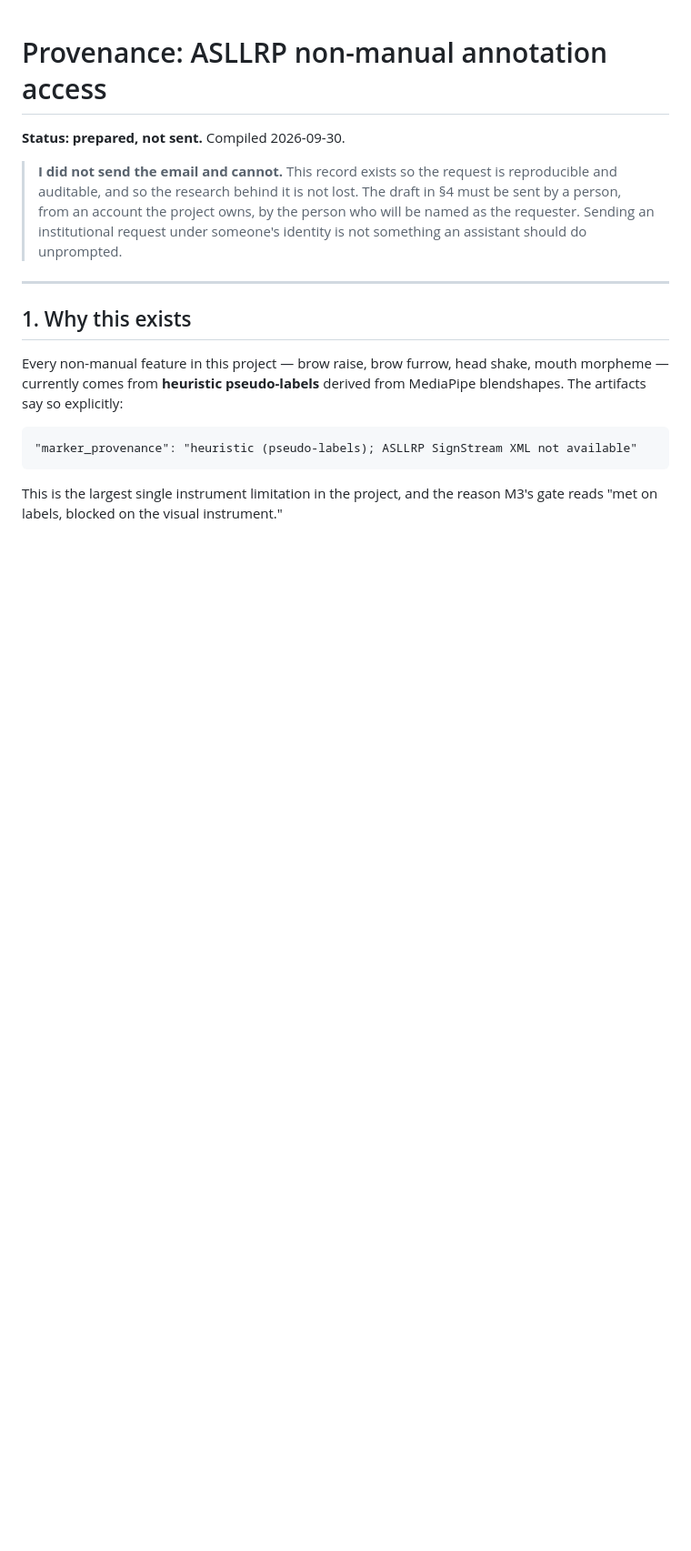
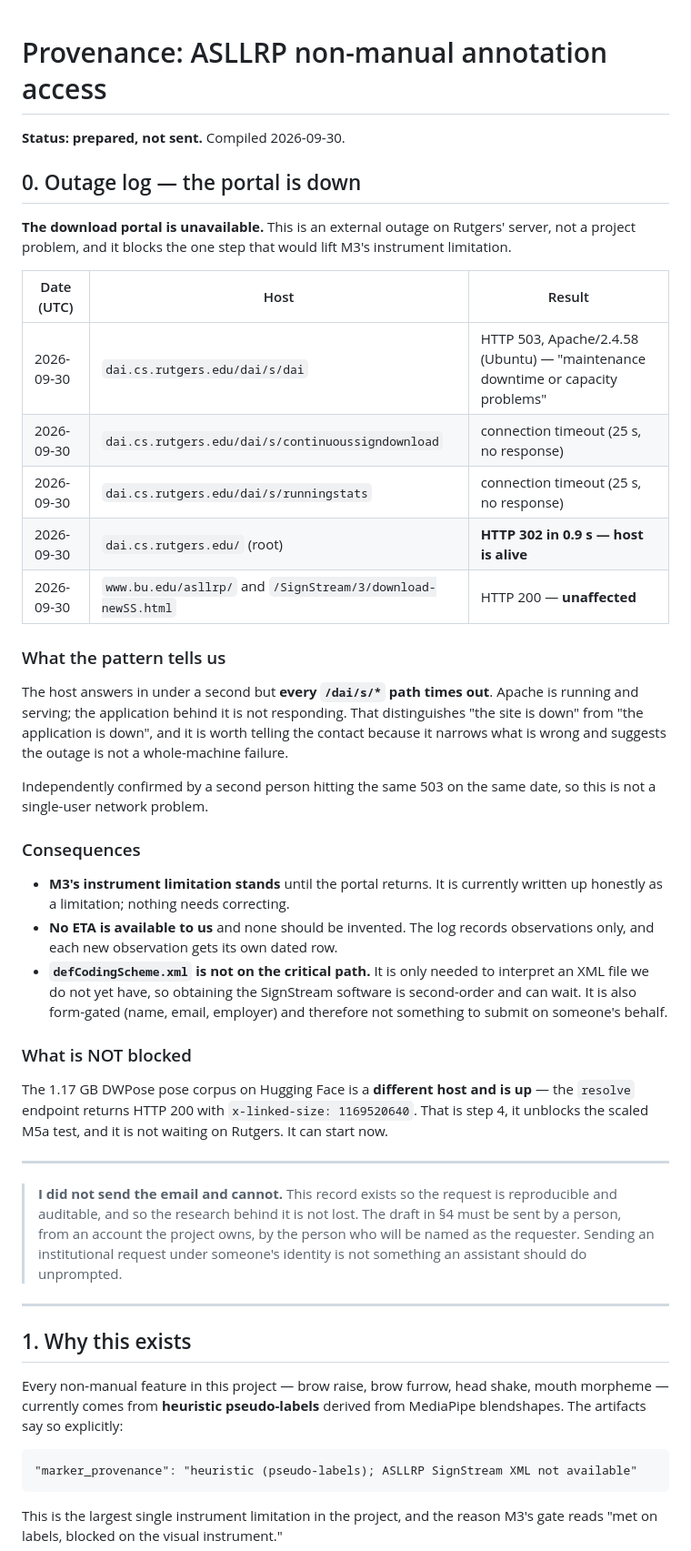
Before and after one commit to BhuwanJoshi-01/SEAM-Sign-language-Emotion-Aware-Multimodal-framework, a Markdown page: paper/provenance/bu_access_request.md, the part around one of its changes. Shown at 91% size. GitHub-like rendering; blank space fills up the shorter version.

```diff
--- a/paper/provenance/bu_access_request.md
+++ b/paper/provenance/bu_access_request.md
@@ -1,6 +1,49 @@
 # Provenance: ASLLRP non-manual annotation access
 
 **Status: prepared, not sent.** Compiled 2026-09-30.
+
+## 0. Outage log — the portal is down
+
+**The download portal is unavailable.** This is an external outage on Rutgers' server,
+not a project problem, and it blocks the one step that would lift M3's instrument
+limitation.
+
+| Date (UTC) | Host | Result |
+|---|---|---|
+| 2026-09-30 | `dai.cs.rutgers.edu/dai/s/dai` | HTTP 503, Apache/2.4.58 (Ubuntu) — "maintenance downtime or capacity problems" |
+| 2026-09-30 | `dai.cs.rutgers.edu/dai/s/continuoussigndownload` | connection timeout (25 s, no response) |
+| 2026-09-30 | `dai.cs.rutgers.edu/dai/s/runningstats` | connection timeout (25 s, no response) |
+| 2026-09-30 | `dai.cs.rutgers.edu/` (root) | **HTTP 302 in 0.9 s — host is alive** |
+| 2026-09-30 | `www.bu.edu/asllrp/` and `/SignStream/3/download-newSS.html` | HTTP 200 — **unaffected** |
+
+### What the pattern tells us
+
+The host answers in under a second but **every `/dai/s/*` path times out**. Apache is
+running and serving; the application behind it is not responding. That distinguishes
+"the site is down" from "the application is down", and it is worth telling the contact
+because it narrows what is wrong and suggests the outage is not a whole-machine failure.
+
+Independently confirmed by a second person hitting the same 503 on the same date, so
+this is not a single-user network problem.
+
+### Consequences
+
+- **M3's instrument limitation stands** until the portal returns. It is currently
+  written up honestly as a limitation; nothing needs correcting.
+- **No ETA is available to us** and none should be invented. The log records observations
+  only, and each new observation gets its own dated row.
+- **`defCodingScheme.xml` is not on the critical path.** It is only needed to interpret
+  an XML file we do not yet have, so obtaining the SignStream software is second-order
+  and can wait. It is also form-gated (name, email, employer) and therefore not
+  something to submit on someone's behalf.
+
+### What is NOT blocked
+
+The 1.17 GB DWPose pose corpus on Hugging Face is a **different host and is up** — the
+`resolve` endpoint returns HTTP 200 with `x-linked-size: 1169520640`. That is step 4, it
+unblocks the scaled M5a test, and it is not waiting on Rutgers. It can start now.
+
+---
 
 > **I did not send the email and cannot.** This record exists so the request is
 > reproducible and auditable, and so the research behind it is not lost. The draft in
```
Also changed, not shown: other parts of paper/provenance/bu_access_request.md (+16 -3 lines), guide.md (+10 -4 lines), report.md (+23 -4 lines).
